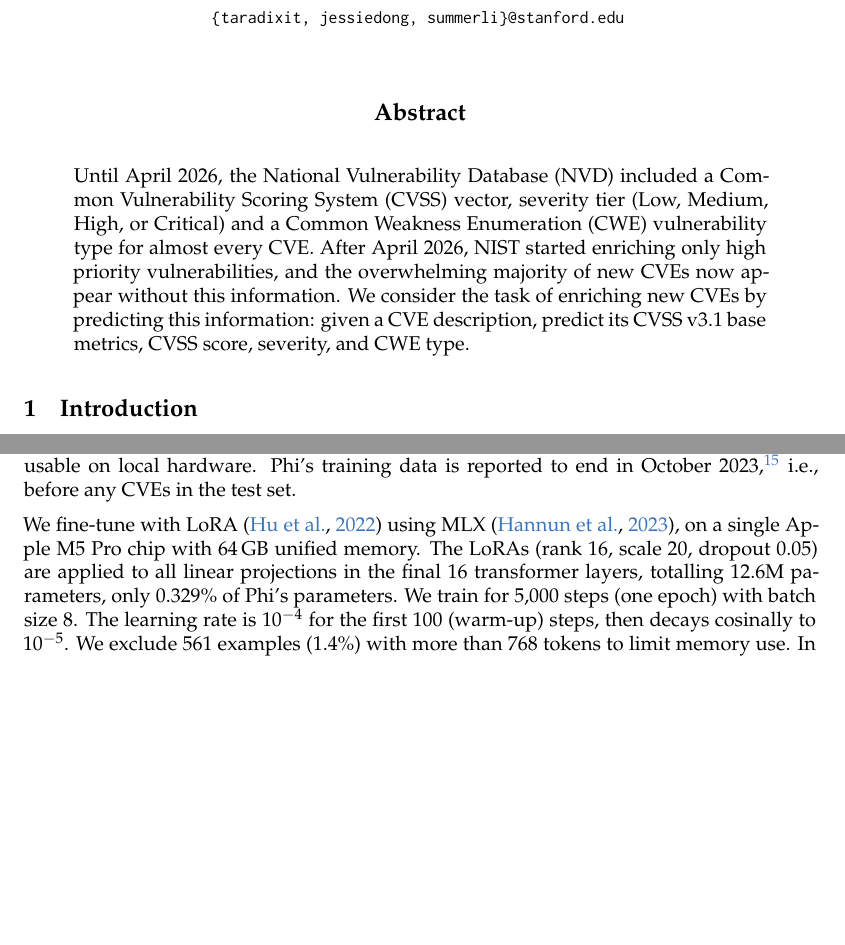
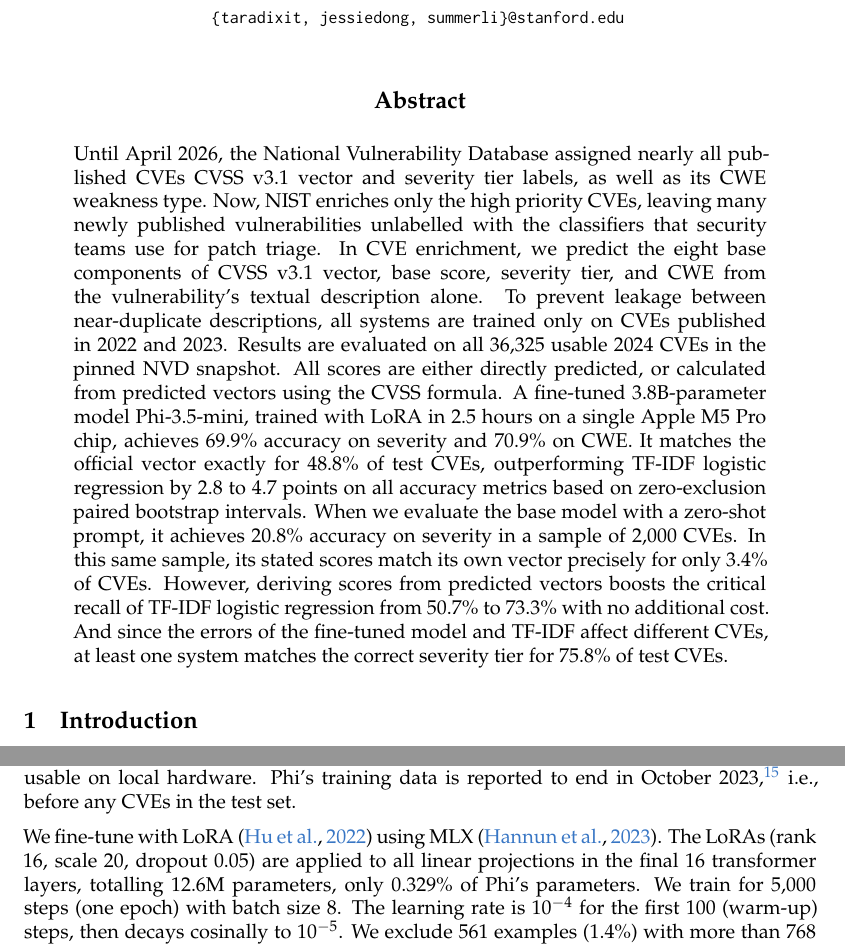
Before and after one commit to jessiedong01/cvss-cwe-prediction, a LaTeX document (paper/main.tex, which reads paper/sections/abstract.tex, paper/sections/appendix_c.tex, paper/sections/discussion.tex): two parts of pages 1 and 15 of 23, joined at a grey line, cut so that both start at the same text, the shorter picture padded with empty space. The pictures show the PDF file paper/main.pdf that the author committed with the source.

Commit message:
update abstract

```diff
--- a/paper/sections/abstract.tex
+++ b/paper/sections/abstract.tex
@@ -1,3 +1,12 @@
-Until April 2026, the National Vulnerability Database (NVD) included a Common Vulnerability Scoring System (CVSS) vector, severity tier (Low, Medium, High, or Critical) and a Common Weakness Enumeration (CWE) vulnerability type for almost every CVE.
-After April 2026, NIST started enriching only high priority vulnerabilities, and the overwhelming majority of new CVEs now appear without this information.
-We consider the task of enriching new CVEs by predicting this information: given a CVE description, predict its CVSS v3.1 base metrics, CVSS score, severity, and CWE type.
+Until April 2026, the National Vulnerability Database assigned nearly all published CVEs CVSS v3.1 vector and severity tier labels, as well as its CWE weakness type.
+Now, NIST enriches only the high priority CVEs, leaving many newly published vulnerabilities unlabelled with the classifiers that security teams use for patch triage.
+In CVE enrichment, we predict the eight base components of CVSS v3.1 vector, base score, severity tier, and CWE from the vulnerability's textual description alone.
+To prevent leakage between near-duplicate descriptions, all systems are trained only on CVEs published in 2022 and 2023.
+Results are evaluated on all \nTest{} usable 2024 CVEs in the pinned NVD snapshot.
+All scores are either directly predicted, or calculated from predicted vectors using the CVSS formula.
+A fine-tuned 3.8B-parameter model Phi-3.5-mini, trained with LoRA in \nLoraTrainHours{} hours on a single Apple M5 Pro chip, achieves \nLoRAfSev\% accuracy on severity and \nLoRAfCwe\% on CWE.
+It matches the official vector exactly for \nLoRAfVec\% of test CVEs, outperforming TF-IDF logistic regression by 2.8 to 4.7 points on all accuracy metrics based on zero-exclusion paired bootstrap intervals.
+When we evaluate the base model with a zero-shot prompt, it achieves \nZSdSev\% accuracy on severity in a sample of \nSub{} CVEs.
+In this same sample, its stated scores match its own vector precisely for only \nZSScoreCons\% of CVEs.
+However, deriving scores from predicted vectors boosts the critical recall of TF-IDF logistic regression from \nLRdRecCritical\% to \nLRfRecCritical\% with no additional cost.
+And since the errors of the fine-tuned model and TF-IDF affect different CVEs, at least one system matches the correct severity tier for \nEitherSev\% of test CVEs.
--- a/paper/sections/appendix_c.tex
+++ b/paper/sections/appendix_c.tex
@@ -40,7 +40,7 @@ We use the 3.8B-parameter phi-3.5-mini-instruct (Phi) causal LM (decoder-only LL
 Unlike VulnWatch~\citep{databricks2025vulnwatch}, a system that utilises hosted (commercial) LLMs, Phi is available for download, and specialised enough, to be practically usable on local hardware.
 Phi's training data is reported to end in October 2023,\footnote{\url{https://huggingface.co/microsoft/Phi-3.5-mini-instruct}} i.e., before any CVEs in the test set.
 
-We fine-tune with LoRA~\citep{hu2022lora} using MLX~\citep{hannun2023mlx}, on a single Apple M5 Pro chip with 64\,GB unified memory.
+We fine-tune with LoRA~\citep{hu2022lora} using MLX~\citep{hannun2023mlx}.
 The LoRAs (rank 16, scale 20, dropout 0.05) are applied to all linear projections in the final 16 transformer layers, totalling \nLoraParams M parameters, only \nLoraPct\% of Phi's parameters.
 We train for 5,000 steps (one epoch) with batch size 8.
 The learning rate is $10^{-4}$ for the first 100 (warm-up) steps, then decays cosinally to $10^{-5}$.
--- a/paper/sections/discussion.tex
+++ b/paper/sections/discussion.tex
@@ -15,9 +15,9 @@ We validated on 1,000 CVEs from the validation split for each checkpoint (every
 While accuracy increases up to step \nBestStep, Macro-F$_1$ scores peak earlier (optimum at \nBestFoneStep{} steps with a score of \nBestFoneVal\%).
 Depending on whether mispredictions of the rarer classes Critical and Low are considered more important to reduce than increasing overall accuracy, the model at step \nBestFoneStep{} might be preferred for deployment.
 
-Fine-tuning takes \nLoraTrainHours{} h, scoring the test set (one year's worth of CVEs) another \nLoraTestHours{} h on our local machine (an Apple M5 Pro with 64\,GB memory).
+Fine-tuning takes \nLoraTrainHours{} h, scoring the test set (one year's worth of CVEs) another \nLoraTestHours{} h.
 Batches contained at most 32 CVE descriptions.
-For comparison, all TF-IDF experiments, including tuning, took only \nTfidfMinutes{} minutes on an Apple M5 Pro.
+For comparison, all TF-IDF experiments, including tuning, took only \nTfidfMinutes{} minutes.
 
 Next, we investigate which CVSS vector components models struggle to predict correctly.
 Table~\ref{tab:sole} presents the distribution of CVEs in which a given CVSS vector component is predicted incorrectly, for CVEs with one incorrect vector component.
```
Also changed, not shown: paper/tables/compute.tex (+1 -1 lines), paper/main.pdf, 1 other file.
